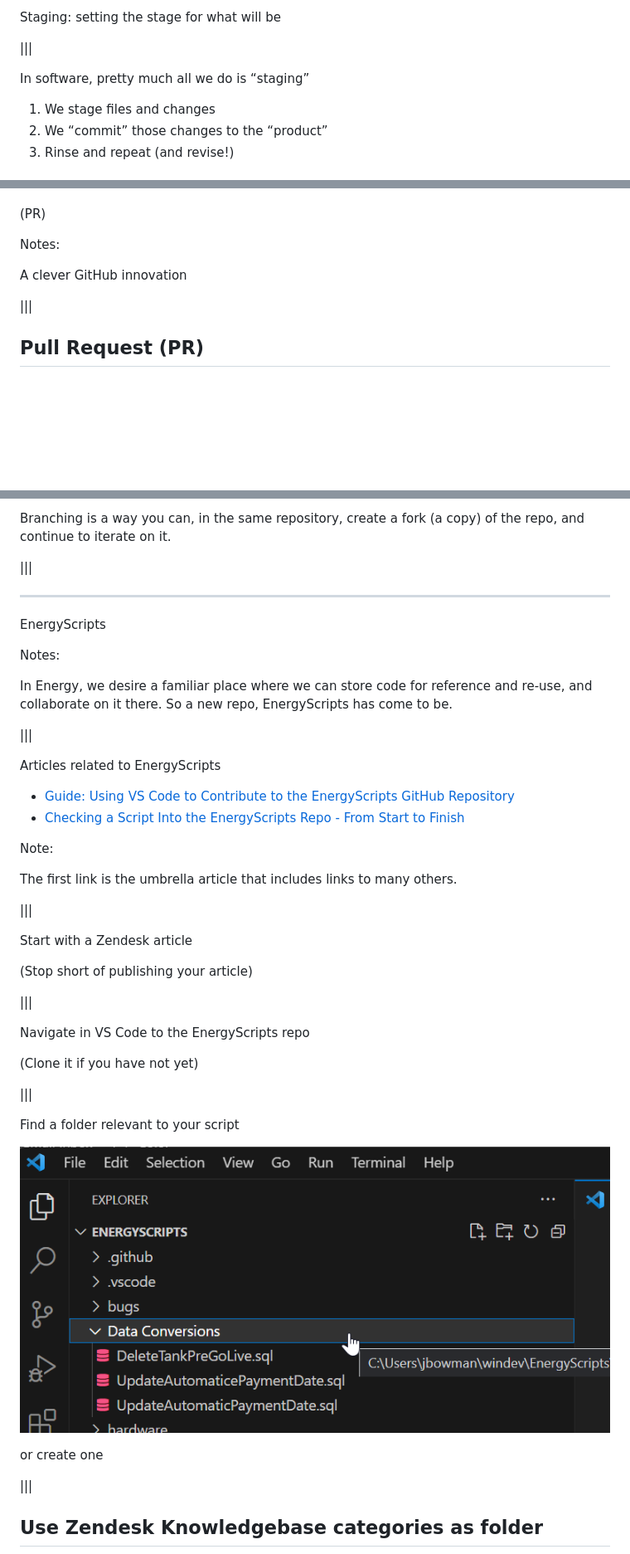
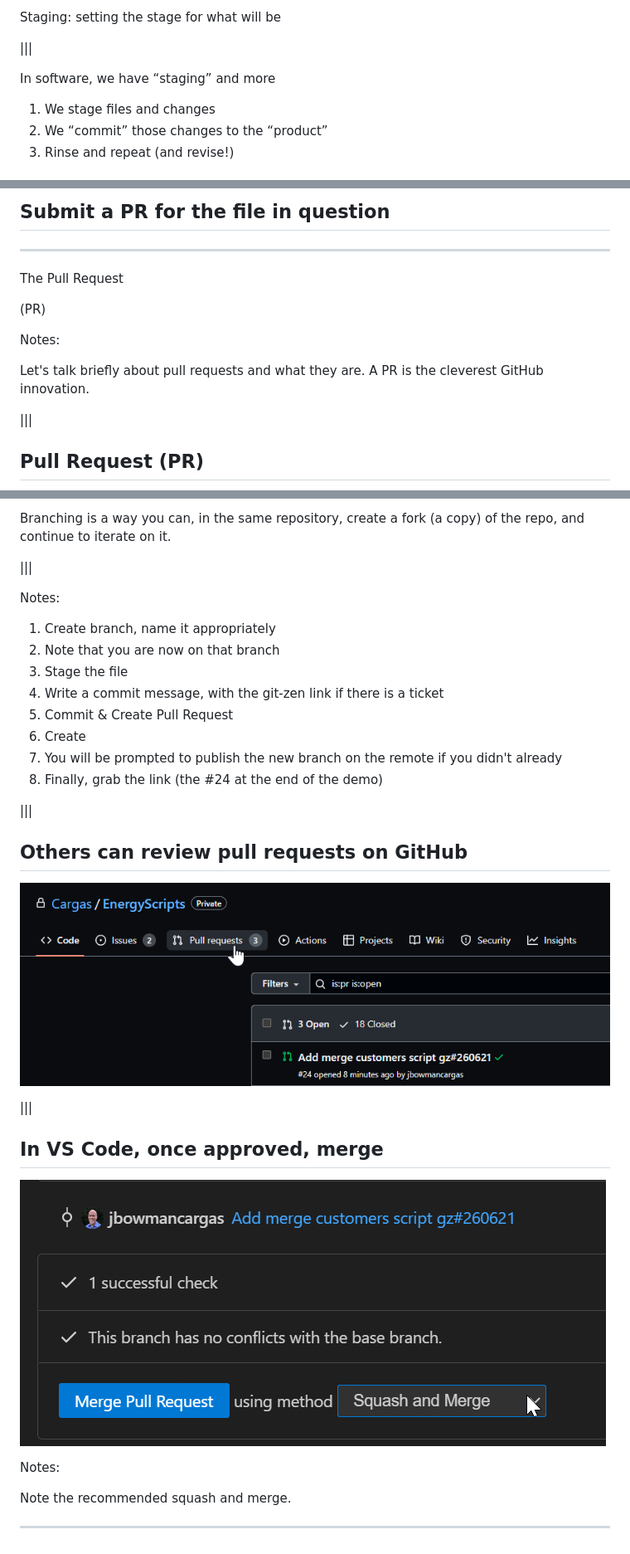
Before and after one commit to bowmanjd/gittalk, a Markdown page: slides/presentation.md, 3 parts joined by grey strips. Shown: that part at 83% size. Rendered like a GitHub page; pictures changed too: slides/assets/github-pull-request-list.png (added), slides/assets/vscode-squash-merge.png (added); blank space fills up the shorter version.

Commit message:
additional videos and final review tweaks

```diff
--- a/slides/presentation.md
+++ b/slides/presentation.md
@@ -53,7 +64,7 @@ Staging: setting the stage for what will be  <!-- .element: class="darktext r-st
 
 <!-- .slide: data-background-image="assets/dining-room.jpg"  -->
 
-In software, pretty much all we do is “staging”  <!-- .element: class="darktext" -->
+In software, we have “staging” and more  <!-- .element: class="darktext" -->
 
 1. We stage files and changes <!-- .element: class="fragment darktext" -->
 2. We “commit” those changes to the “product” <!-- .element: class="fragment darktext" -->
@@ -298,9 +398,14 @@ The Pull Request
+## Submit a PR for the file in question
+
+---
+
+The Pull Request <!-- .element: class="r-fit-text" -->
 
 (PR) <!-- .element: class="fragment" -->
 
 Notes:
 
-A clever GitHub innovation
+Let's talk briefly about pull requests and what they are. A PR is the cleverest GitHub innovation.
 
 |||
 
@@ -320,50 +425,33 @@ Branching is a way you can, in the same repository, create a fork (a copy) of th
 
 |||
 
-<!-- .slide: data-background-video="assets/vscode-pull-request.mp4" data-background-video-loop="true" data-background-size="contain" -->
+<!-- .slide: data-background-video="assets/vscode-pull-request.mp4" data-background-video-loop="true" data-background-size="contain" data-background-video-muted="true" -->
+
+Notes:
+1. Create branch, name it appropriately
+2. Note that you are now on that branch
+3. Stage the file
+4. Write a commit message, with the git-zen link if there is a ticket
+5. Commit & Create Pull Request
+6. Create
+7. You will be prompted to publish the new branch on the remote if you didn't already
+8. Finally, grab the link (the #24 at the end of the demo)
+
+|||
+
+## Others can review pull requests on GitHub
+
+![Pull Request list](assets/github-pull-request-list.png)
+
+|||
+
+## In VS Code, once approved, merge
+
+![Squash and Merge](assets/vscode-squash-merge.png)
+
+Notes:
+
+Note the recommended squash and merge.
 
 ---
 
-EnergyScripts <!-- .element: class="r-fit-text" -->
-
-<!-- .slide: data-background-video="assets/vscode-clone-energyscripts.mp4" data-background-video-loop="true" data-background-size="contain" -->
-
-Notes:
-
-In Energy, we desire a familiar place where we can store code for reference and re-use, and collaborate on it there. So a new repo, EnergyScripts has come to be.
-
-|||
-
-Articles related to EnergyScripts
-
-- [Guide: Using VS Code to Contribute to the EnergyScripts GitHub Repository](https://cargasenergyinternal.cargasenergy.com/hc/en-us/articles/15894754096013)
-- [Checking a Script Into the EnergyScripts Repo - From Start to Finish](https://cargasenergyinternal.cargasenergy.com/hc/en-us/articles/14919373604493)
-
-Note:
-
-The first link is the umbrella article that includes links to many others.
-
-|||
-
-Start with a Zendesk article
-
-(Stop short of publishing your article)
-
-|||
-
-Navigate in VS Code to the EnergyScripts repo
-
-(Clone it if you have not yet)
-
-|||
-
-Find a folder relevant to your script
-
-![Navigate to folder](assets/energyscripts-folder.png)
-
-or create one
-
-|||
-
-## Use Zendesk Knowledgebase categories as folder
-
```
Also changed, not shown: other parts of slides/presentation.md (+125 -42 lines), slides/assets/energyscripts-header-select.png (added), slides/assets/energyscripts-header-template.png (added), slides/assets/energyscripts-new-file.png (added), slides/assets/zd-article.png (added), 8 other files.
